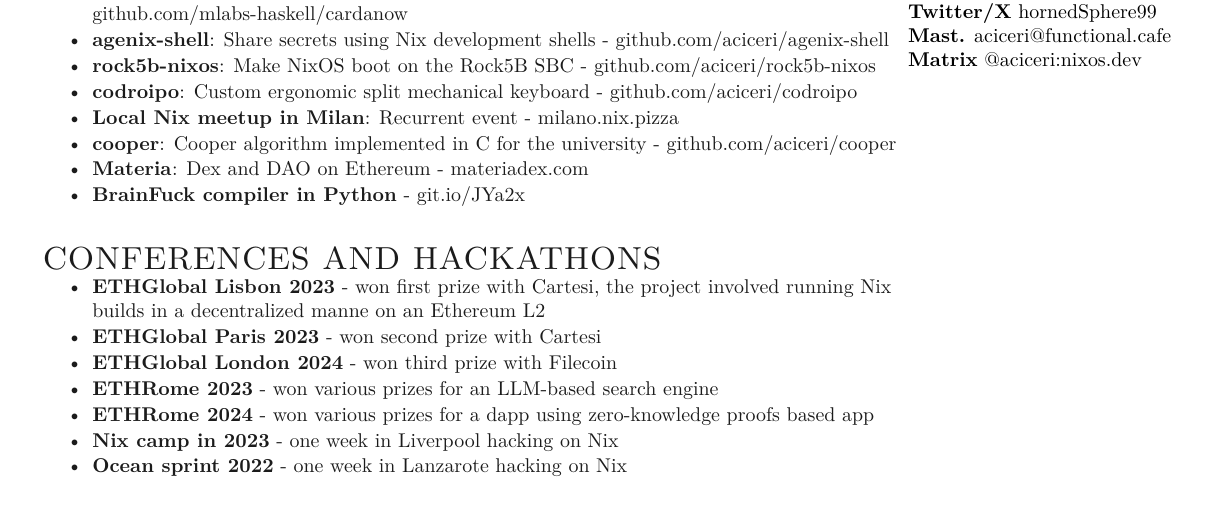
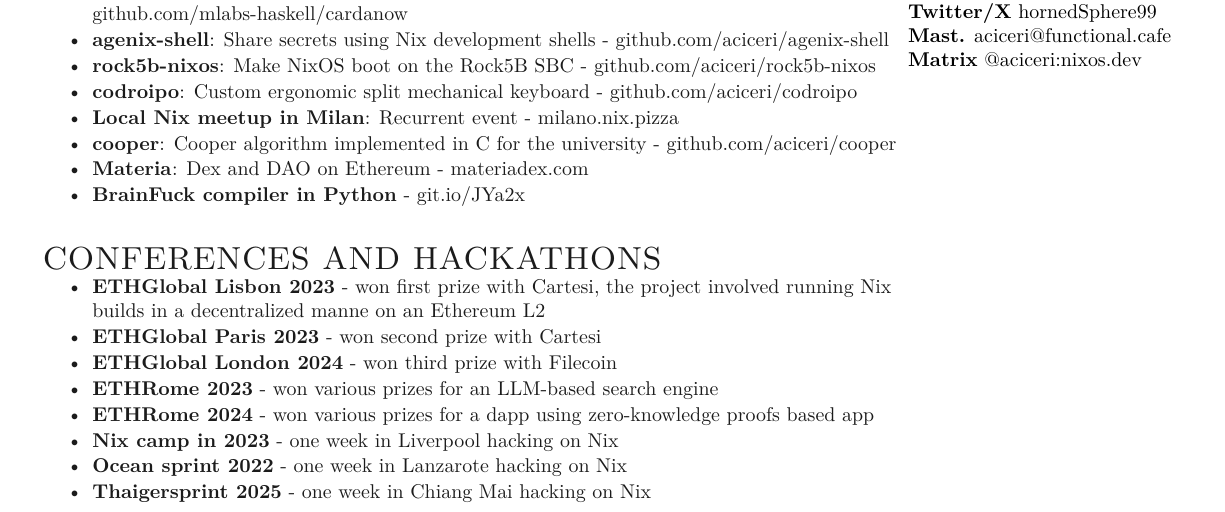
Before and after one commit to aciceri/cv, a LaTeX CV (src/cv.tex): part of the page, cut so that both start at the same text. Compiled offline with pdfLaTeX.

Commit message:
New nix experience

```diff
--- a/src/cv.tex
+++ b/src/cv.tex
@@ -148,6 +148,7 @@
 \item \textbf{ETHRome 2024} - won various prizes for a dapp using zero-knowledge proofs based app
 \item \textbf{Nix camp in 2023} - one week in Liverpool hacking on Nix
 \item \textbf{Ocean sprint 2022} - one week in Lanzarote hacking on Nix
+\item \textbf{Thaigersprint 2025} - one week in Chiang Mai hacking on Nix
 \end{tightemize}
 \sectionsep
 
```
